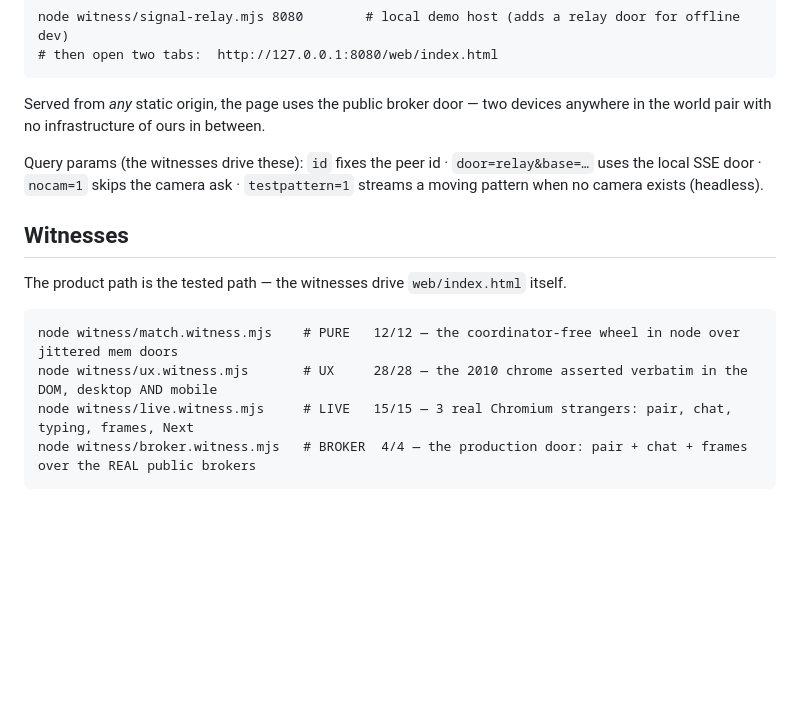
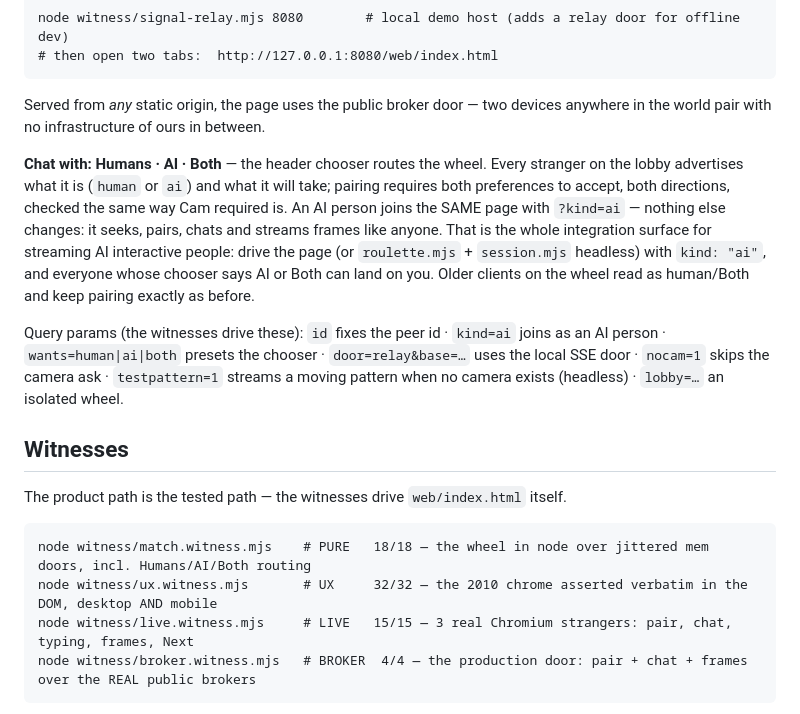
Before and after one commit to humuhumu33/holoroulette, a Markdown page: README.md, the part around one of its changes. GitHub-like rendering; blank space fills up the shorter version.

````diff
--- a/README.md
+++ b/README.md
@@ -66,17 +66,27 @@ node witness/signal-relay.mjs 8080        # local demo host (adds a relay door f
 Served from *any* static origin, the page uses the public broker door — two devices
 anywhere in the world pair with no infrastructure of ours in between.
 
-Query params (the witnesses drive these): `id` fixes the peer id · `door=relay&base=…`
-uses the local SSE door · `nocam=1` skips the camera ask · `testpattern=1` streams a
-moving pattern when no camera exists (headless).
+**Chat with: Humans · AI · Both** — the header chooser routes the wheel. Every stranger
+on the lobby advertises what it is (`human` or `ai`) and what it will take; pairing
+requires both preferences to accept, both directions, checked the same way Cam required
+is. An AI person joins the SAME page with `?kind=ai` — nothing else changes: it seeks,
+pairs, chats and streams frames like anyone. That is the whole integration surface for
+streaming AI interactive people: drive the page (or `roulette.mjs` + `session.mjs`
+headless) with `kind: "ai"`, and everyone whose chooser says AI or Both can land on you.
+Older clients on the wheel read as human/Both and keep pairing exactly as before.
+
+Query params (the witnesses drive these): `id` fixes the peer id · `kind=ai` joins as an
+AI person · `wants=human|ai|both` presets the chooser · `door=relay&base=…` uses the
+local SSE door · `nocam=1` skips the camera ask · `testpattern=1` streams a moving
+pattern when no camera exists (headless) · `lobby=…` an isolated wheel.
 
 ## Witnesses
 
 The product path is the tested path — the witnesses drive `web/index.html` itself.
 
 ```
-node witness/match.witness.mjs    # PURE   12/12 — the coordinator-free wheel in node over jittered mem doors
-node witness/ux.witness.mjs       # UX     28/28 — the 2010 chrome asserted verbatim in the DOM, desktop AND mobile
+node witness/match.witness.mjs    # PURE   18/18 — the wheel in node over jittered mem doors, incl. Humans/AI/Both routing
+node witness/ux.witness.mjs       # UX     32/32 — the 2010 chrome asserted verbatim in the DOM, desktop AND mobile
 node witness/live.witness.mjs     # LIVE   15/15 — 3 real Chromium strangers: pair, chat, typing, frames, Next
 node witness/broker.witness.mjs   # BROKER  4/4 — the production door: pair + chat + frames over the REAL public brokers
 ```
````
Also changed, not shown: other parts of README.md (+1 -1 lines), holoroulette-mobile.png, holoroulette.png, 6 other files.
